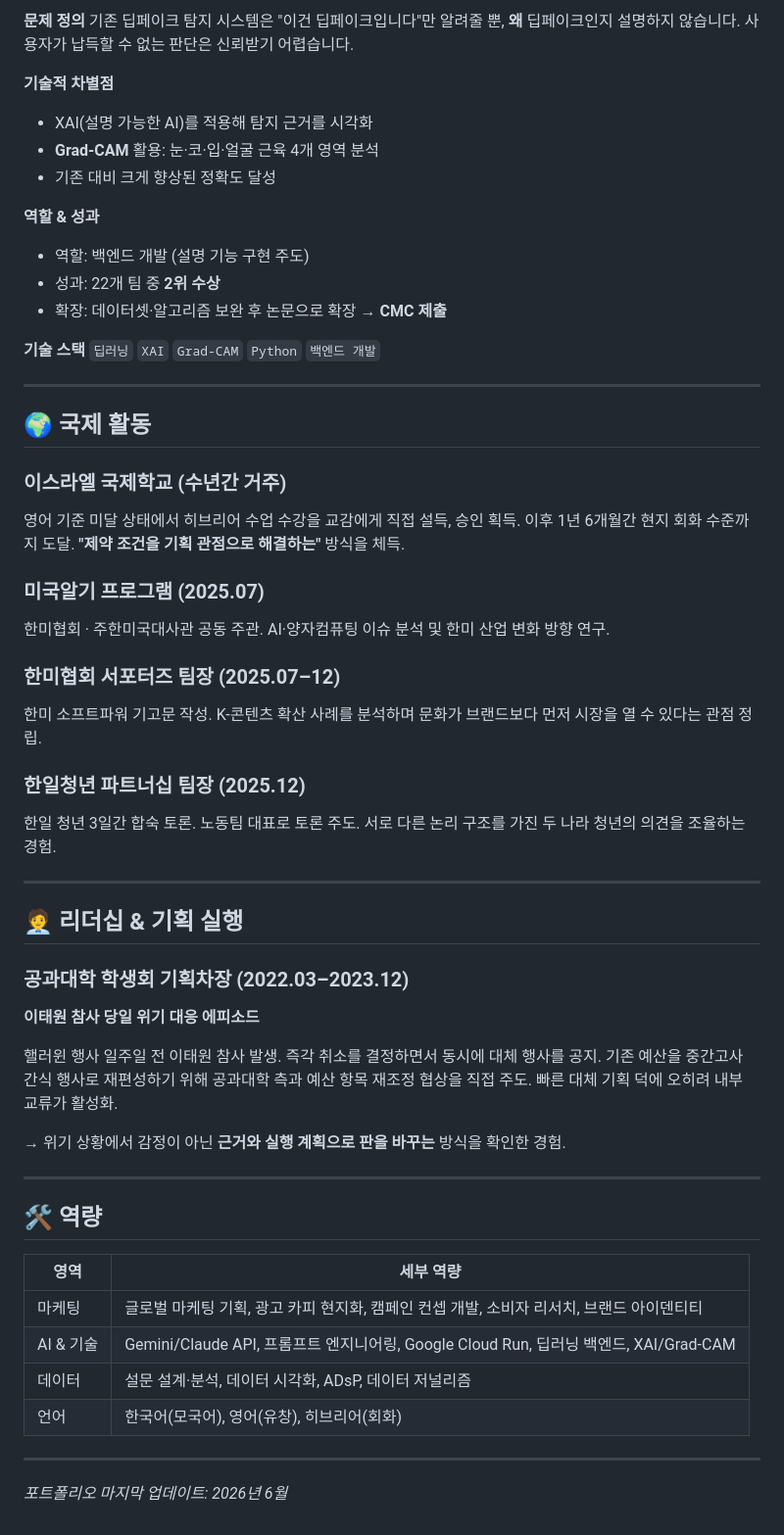
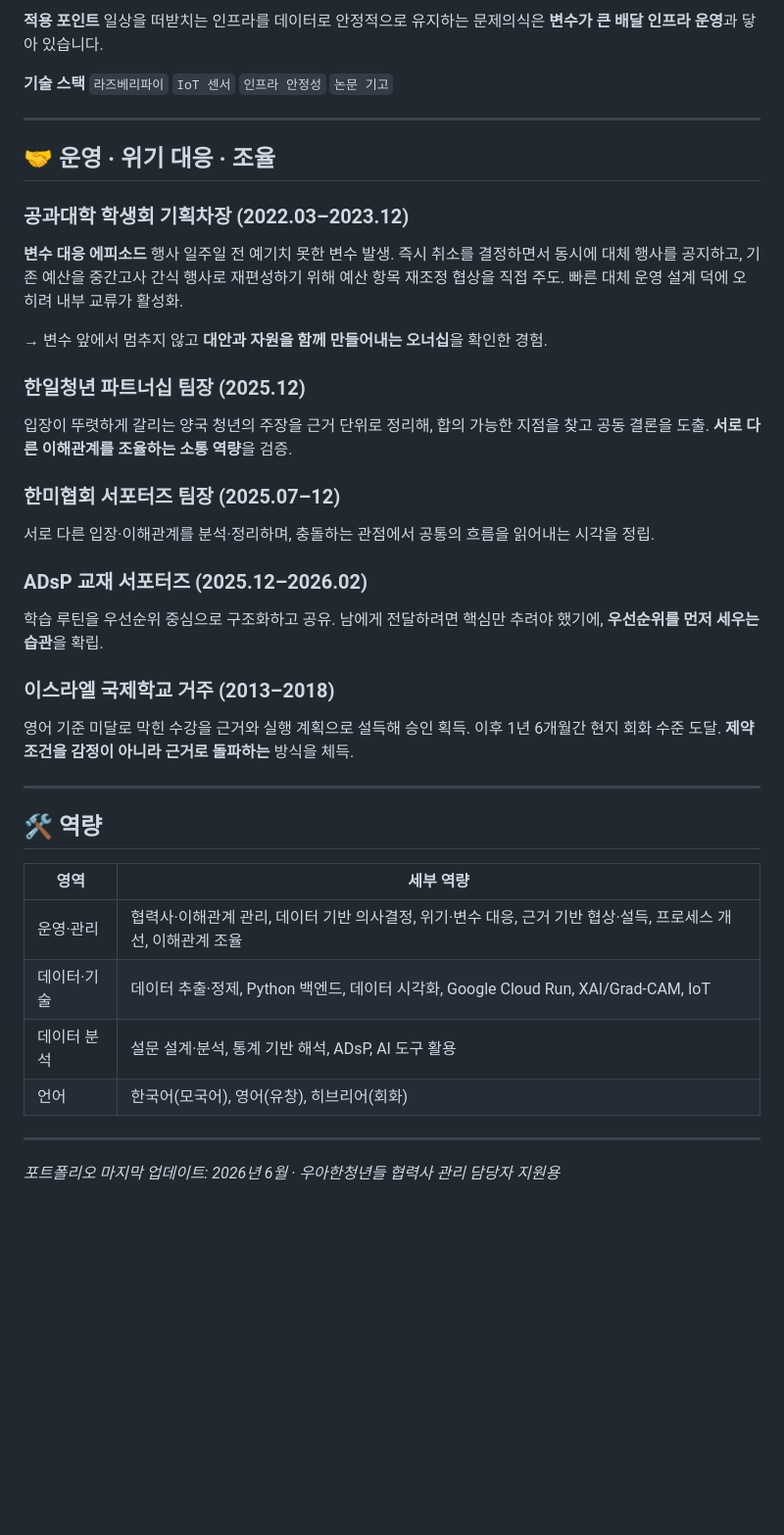
Before and after one commit to huiryeong/portfolio, a Markdown page: notion-content.md, the part around one of its changes. Shown at 98% size. GitHub-like rendering; blank space fills up the shorter version.

```diff
--- a/notion-content.md
+++ b/notion-content.md
@@ -112,47 +110,32 @@
 
-**문제 정의**
-기존 딥페이크 탐지 시스템은 "이건 딥페이크입니다"만 알려줄 뿐, **왜** 딥페이크인지 설명하지 않습니다. 사용자가 납득할 수 없는 판단은 신뢰받기 어렵습니다.
-
-**기술적 차별점**
-- XAI(설명 가능한 AI)를 적용해 탐지 근거를 시각화
-- **Grad-CAM** 활용: 눈·코·입·얼굴 근육 4개 영역 분석
-- 기존 대비 크게 향상된 정확도 달성
-
-**역할 & 성과**
-- 역할: 백엔드 개발 (설명 기능 구현 주도)
-- 성과: 22개 팀 중 **2위 수상**
-- 확장: 데이터셋·알고리즘 보완 후 논문으로 확장 → **CMC 제출**
+**적용 포인트**
+일상을 떠받치는 인프라를 데이터로 안정적으로 유지하는 문제의식은 **변수가 큰 배달 인프라 운영**과 닿아 있습니다.
 
 **기술 스택**
-`딥러닝` `XAI` `Grad-CAM` `Python` `백엔드 개발`
+`라즈베리파이` `IoT 센서` `인프라 안정성` `논문 기고`
 
 ---
 
-## 🌍 국제 활동
-
-### 이스라엘 국제학교 (수년간 거주)
-영어 기준 미달 상태에서 히브리어 수업 수강을 교감에게 직접 설득, 승인 획득. 이후 1년 6개월간 현지 회화 수준까지 도달. **"제약 조건을 기획 관점으로 해결하는"** 방식을 체득.
-
-### 미국알기 프로그램 (2025.07)
-한미협회 · 주한미국대사관 공동 주관. AI·양자컴퓨팅 이슈 분석 및 한미 산업 변화 방향 연구.
-
-### 한미협회 서포터즈 팀장 (2025.07–12)
-한미 소프트파워 기고문 작성. K-콘텐츠 확산 사례를 분석하며 문화가 브랜드보다 먼저 시장을 열 수 있다는 관점 정립.
-
-### 한일청년 파트너십 팀장 (2025.12)
-한일 청년 3일간 합숙 토론. 노동팀 대표로 토론 주도. 서로 다른 논리 구조를 가진 두 나라 청년의 의견을 조율하는 경험.
-
----
-
-## 🧑‍💼 리더십 & 기획 실행
+## 🤝 운영 · 위기 대응 · 조율
 
 ### 공과대학 학생회 기획차장 (2022.03–2023.12)
 
-**이태원 참사 당일 위기 대응 에피소드**
+**변수 대응 에피소드**
+행사 일주일 전 예기치 못한 변수 발생. 즉시 취소를 결정하면서 동시에 대체 행사를 공지하고, 기존 예산을 중간고사 간식 행사로 재편성하기 위해 예산 항목 재조정 협상을 직접 주도. 빠른 대체 운영 설계 덕에 오히려 내부 교류가 활성화.
 
-핼러윈 행사 일주일 전 이태원 참사 발생. 즉각 취소를 결정하면서 동시에 대체 행사를 공지. 기존 예산을 중간고사 간식 행사로 재편성하기 위해 공과대학 측과 예산 항목 재조정 협상을 직접 주도. 빠른 대체 기획 덕에 오히려 내부 교류가 활성화.
+→ 변수 앞에서 멈추지 않고 **대안과 자원을 함께 만들어내는 오너십**을 확인한 경험.
 
-→ 위기 상황에서 감정이 아닌 **근거와 실행 계획으로 판을 바꾸는** 방식을 확인한 경험.
+### 한일청년 파트너십 팀장 (2025.12)
+입장이 뚜렷하게 갈리는 양국 청년의 주장을 근거 단위로 정리해, 합의 가능한 지점을 찾고 공동 결론을 도출. **서로 다른 이해관계를 조율하는 소통 역량**을 검증.
+
+### 한미협회 서포터즈 팀장 (2025.07–12)
+서로 다른 입장·이해관계를 분석·정리하며, 충돌하는 관점에서 공통의 흐름을 읽어내는 시각을 정립.
+
+### ADsP 교재 서포터즈 (2025.12–2026.02)
+학습 루틴을 우선순위 중심으로 구조화하고 공유. 남에게 전달하려면 핵심만 추려야 했기에, **우선순위를 먼저 세우는 습관**을 확립.
+
+### 이스라엘 국제학교 거주 (2013–2018)
+영어 기준 미달로 막힌 수강을 근거와 실행 계획으로 설득해 승인 획득. 이후 1년 6개월간 현지 회화 수준 도달. **제약 조건을 감정이 아니라 근거로 돌파하는** 방식을 체득.
 
 ---
 
@@ -160,11 +143,11 @@
 
 | 영역 | 세부 역량 |
 |------|-----------|
-| 마케팅 | 글로벌 마케팅 기획, 광고 카피 현지화, 캠페인 컨셉 개발, 소비자 리서치, 브랜드 아이덴티티 |
-| AI & 기술 | Gemini/Claude API, 프롬프트 엔지니어링, Google Cloud Run, 딥러닝 백엔드, XAI/Grad-CAM |
-| 데이터 | 설문 설계·분석, 데이터 시각화, ADsP, 데이터 저널리즘 |
+| 운영·관리 | 협력사·이해관계 관리, 데이터 기반 의사결정, 위기·변수 대응, 근거 기반 협상·설득, 프로세스 개선, 이해관계 조율 |
+| 데이터·기술 | 데이터 추출·정제, Python 백엔드, 데이터 시각화, Google Cloud Run, XAI/Grad-CAM, IoT |
+| 데이터 분석 | 설문 설계·분석, 통계 기반 해석, ADsP, AI 도구 활용 |
 | 언어 | 한국어(모국어), 영어(유창), 히브리어(회화) |
 
 ---
 
-*포트폴리오 마지막 업데이트: 2026년 6월*
+*포트폴리오 마지막 업데이트: 2026년 6월 · 우아한청년들 협력사 관리 담당자 지원용*
```
Also changed, not shown: other parts of notion-content.md (+49 -51 lines).
